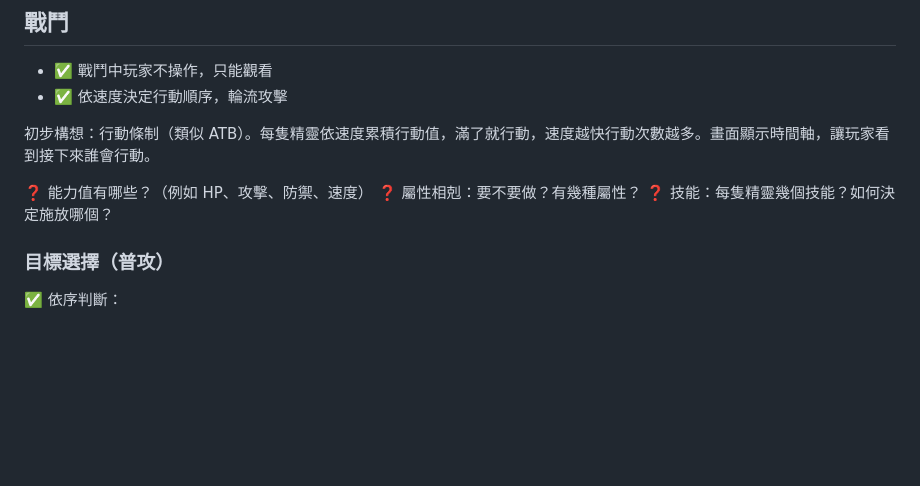
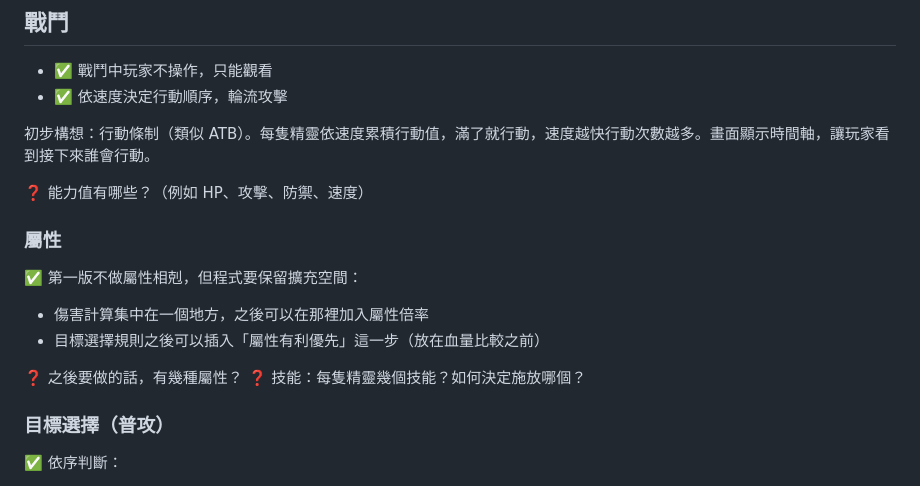
Before and after one commit to Dog1027/sprite-adventure, a Markdown page: docs/DESIGN.md, the part around the change. GitHub-like rendering; blank space fills up the shorter version.

Commit message:
Design: defer elemental types, keep room for extension
Co-Authored-By: Claude Opus 5.5 <noreply@anthropic.com>

```diff
--- a/docs/DESIGN.md
+++ b/docs/DESIGN.md
@@ -77,7 +77,14 @@ Roguelike + 收集精靈 + 陣型戰鬥。
 初步構想：行動條制（類似 ATB）。每隻精靈依速度累積行動值，滿了就行動，速度越快行動次數越多。畫面顯示時間軸，讓玩家看到接下來誰會行動。
 
 ❓ 能力值有哪些？（例如 HP、攻擊、防禦、速度）
-❓ 屬性相剋：要不要做？有幾種屬性？
+### 屬性
+
+✅ 第一版不做屬性相剋，但程式要保留擴充空間：
+
+- 傷害計算集中在一個地方，之後可以在那裡加入屬性倍率
+- 目標選擇規則之後可以插入「屬性有利優先」這一步（放在血量比較之前）
+
+❓ 之後要做的話，有幾種屬性？
 ❓ 技能：每隻精靈幾個技能？如何決定施放哪個？
 
 ### 目標選擇（普攻）
```
